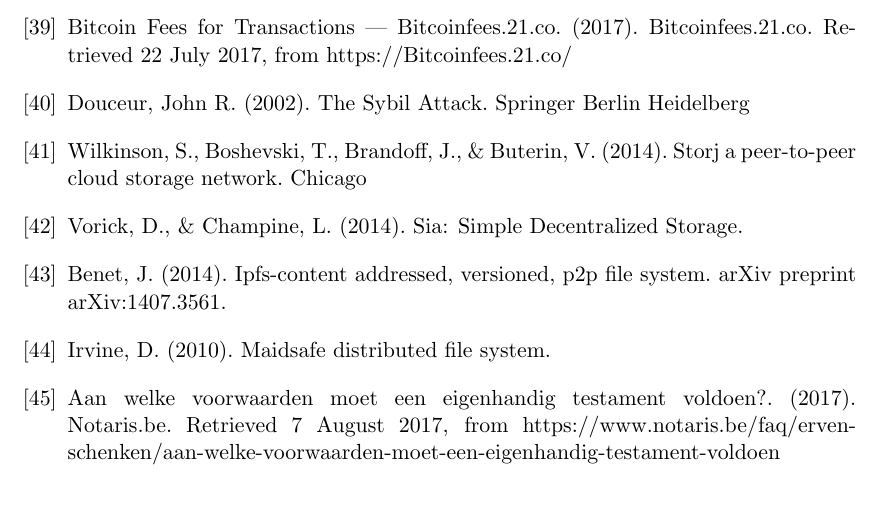
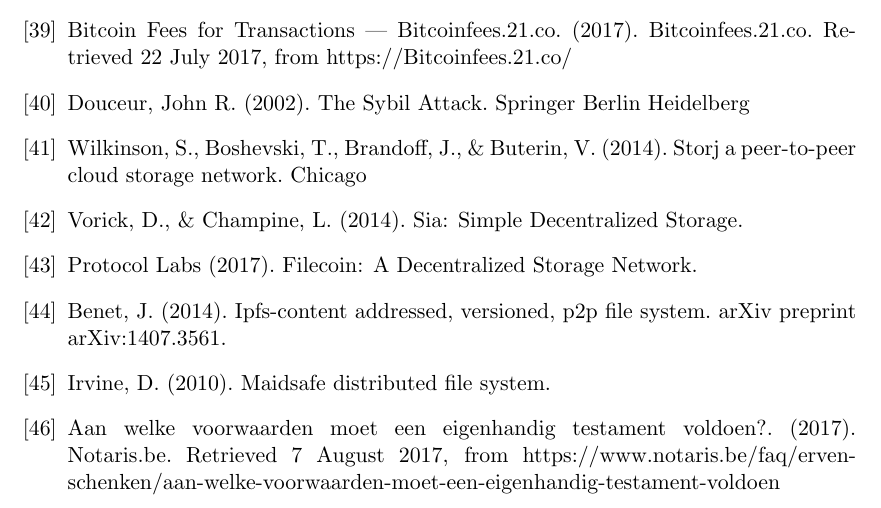
Before and after one commit to pellejacobs/thesis, a LaTeX thesis (paper/template.tex, which reads paper/bibliography.tex): part of page 37 of 39, cut so that both start at the same text. Compiled offline with pdfLaTeX.

Commit message:
addf filecoin to bibliography

```diff
--- a/paper/bibliography.tex
+++ b/paper/bibliography.tex
@@ -146,6 +146,9 @@
 \bibitem{siacoin}
 Vorick, D., \& Champine, L. (2014). Sia: Simple Decentralized Storage.
 
+\bibitem{filecoin}
+Protocol Labs (2017). Filecoin: A Decentralized Storage Network.
+
 \bibitem{ipfs}
 Benet, J. (2014). Ipfs-content addressed, versioned, p2p file system. arXiv preprint arXiv:1407.3561.
 
```
Also changed, not shown: paper/4-literature-review/4-2-blockchain-distributed-storage.tex (+1 -1 lines), paper/template.pdf.
